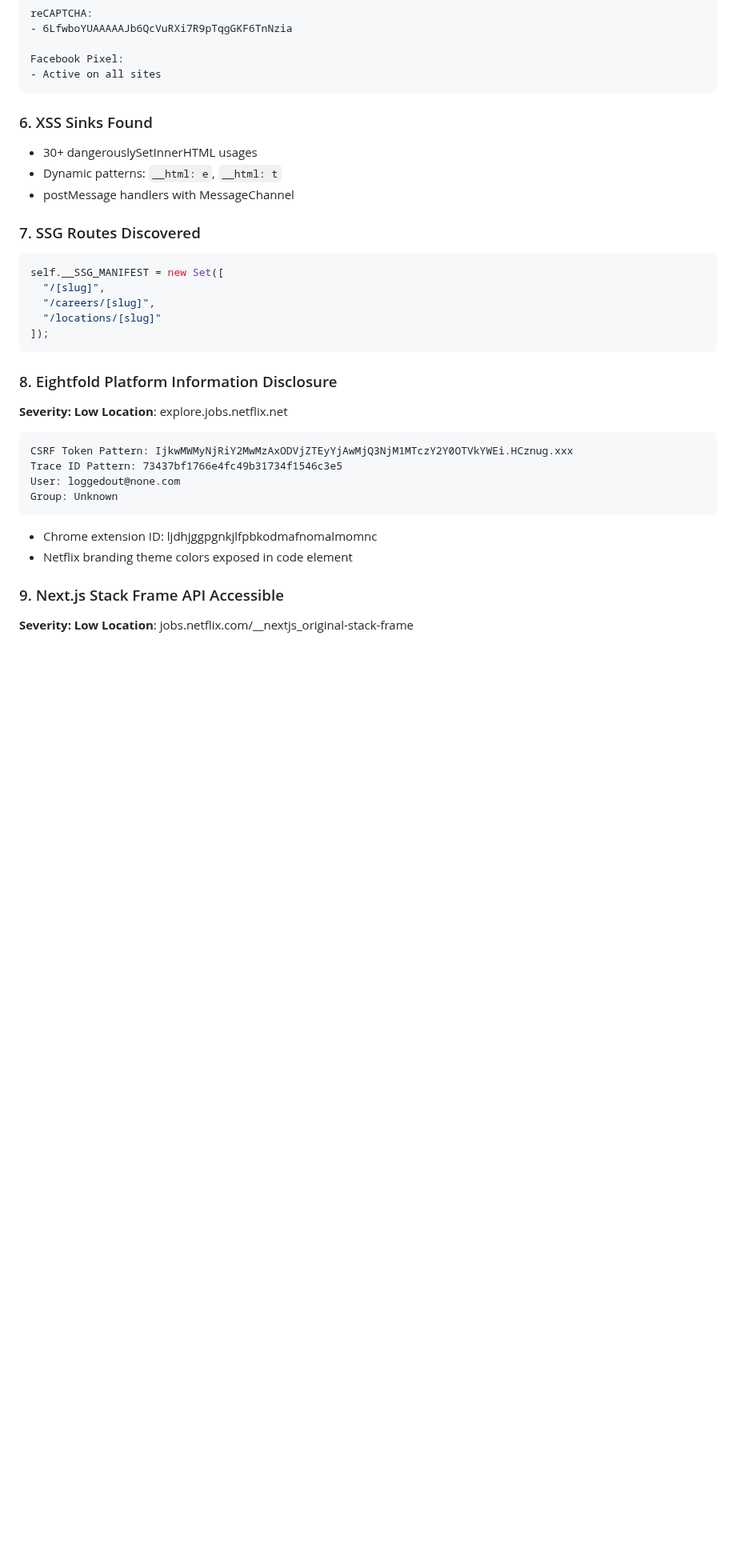
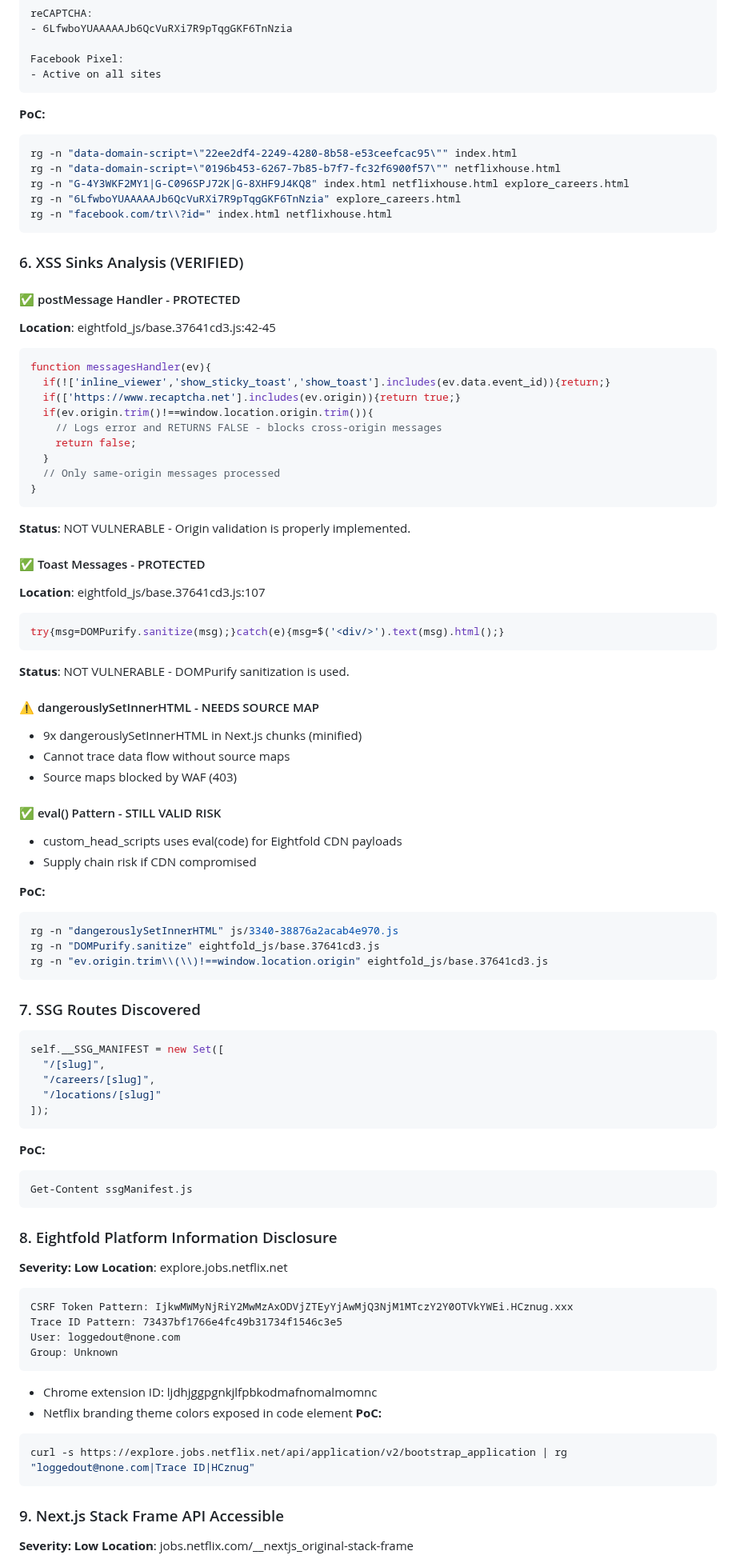
Before and after one commit to gokimedia/netflix, a Markdown page: FINDINGS.md, the part around one of its changes. Shown at 80% size. Rendered like a GitHub page; blank space fills up the shorter version.

Commit message:
Update XSS analysis - postMessage is protected, DOMPurify used

````diff
--- a/FINDINGS.md
+++ b/FINDINGS.md
@@ -66,11 +86,54 @@ reCAPTCHA:
 Facebook Pixel:
 - Active on all sites
 ```
+**PoC:**
+```bash
+rg -n "data-domain-script=\"22ee2df4-2249-4280-8b58-e53ceefcac95\"" index.html
+rg -n "data-domain-script=\"0196b453-6267-7b85-b7f7-fc32f6900f57\"" netflixhouse.html
+rg -n "G-4Y3WKF2MY1|G-C096SPJ72K|G-8XHF9J4KQ8" index.html netflixhouse.html explore_careers.html
+rg -n "6LfwboYUAAAAAJb6QcVuRXi7R9pTqgGKF6TnNzia" explore_careers.html
+rg -n "facebook.com/tr\\?id=" index.html netflixhouse.html
+```
 
-### 6. XSS Sinks Found
-- 30+ dangerouslySetInnerHTML usages
-- Dynamic patterns: `__html: e`, `__html: t`
-- postMessage handlers with MessageChannel
+### 6. XSS Sinks Analysis (VERIFIED)
+
+#### ✅ postMessage Handler - PROTECTED
+**Location**: eightfold_js/base.37641cd3.js:42-45
+```javascript
+function messagesHandler(ev){
+  if(!['inline_viewer','show_sticky_toast','show_toast'].includes(ev.data.event_id)){return;}
+  if(['https://www.recaptcha.net'].includes(ev.origin)){return true;}
+  if(ev.origin.trim()!==window.location.origin.trim()){
+    // Logs error and RETURNS FALSE - blocks cross-origin messages
+    return false;
+  }
+  // Only same-origin messages processed
+}
+```
+**Status**: NOT VULNERABLE - Origin validation is properly implemented.
+
+#### ✅ Toast Messages - PROTECTED
+**Location**: eightfold_js/base.37641cd3.js:107
+```javascript
+try{msg=DOMPurify.sanitize(msg);}catch(e){msg=$('<div/>').text(msg).html();}
+```
+**Status**: NOT VULNERABLE - DOMPurify sanitization is used.
+
+#### ⚠️ dangerouslySetInnerHTML - NEEDS SOURCE MAP
+- 9x dangerouslySetInnerHTML in Next.js chunks (minified)
+- Cannot trace data flow without source maps
+- Source maps blocked by WAF (403)
+
+#### ✅ eval() Pattern - STILL VALID RISK
+- custom_head_scripts uses eval(code) for Eightfold CDN payloads
+- Supply chain risk if CDN compromised
+
+**PoC:**
+```bash
+rg -n "dangerouslySetInnerHTML" js/3340-38876a2acab4e970.js
+rg -n "DOMPurify.sanitize" eightfold_js/base.37641cd3.js
+rg -n "ev.origin.trim\\(\\)!==window.location.origin" eightfold_js/base.37641cd3.js
+```
 
 ### 7. SSG Routes Discovered
 ```javascript
@@ -79,6 +142,10 @@ self.__SSG_MANIFEST = new Set([
   "/careers/[slug]",
   "/locations/[slug]"
 ]);
+```
+**PoC:**
+```bash
+Get-Content ssgManifest.js
 ```
 
 ### 8. Eightfold Platform Information Disclosure
@@ -92,6 +159,10 @@ Group: Unknown
 ```
 - Chrome extension ID: ljdhjggpgnkjlfpbkodmafnomalmomnc
 - Netflix branding theme colors exposed in code element
+**PoC:**
+```bash
+curl -s https://explore.jobs.netflix.net/api/application/v2/bootstrap_application | rg "loggedout@none.com|Trace ID|HCznug"
+```
 
 ### 9. Next.js Stack Frame API Accessible
 **Severity: Low**
````
Also changed, not shown: other parts of FINDINGS.md (+63 -7 lines).
